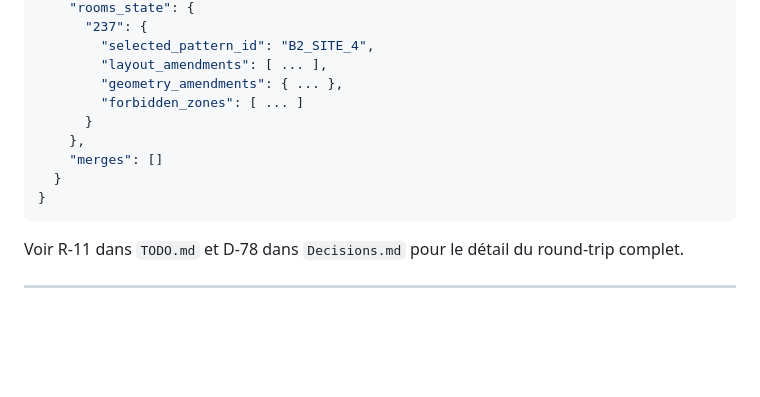
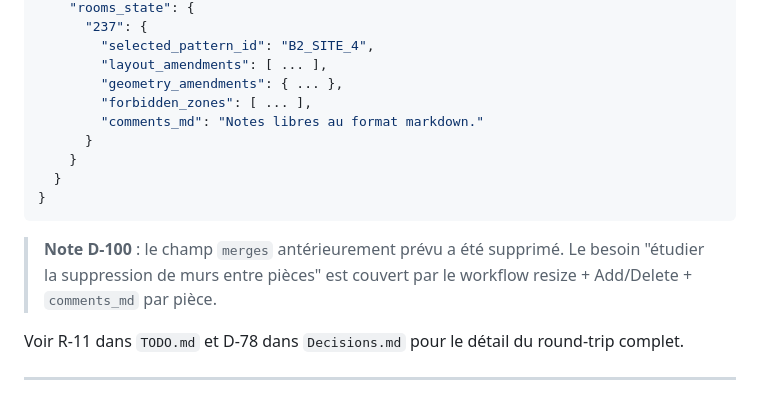
Before and after one commit to pgstudio64/olm, a Markdown page: docs/specs/PREPROCESSED_JSON_SPEC.md, the part around the change. Drawn GitHub-style; blank space fills up the shorter version.

````diff
--- a/docs/specs/PREPROCESSED_JSON_SPEC.md
+++ b/docs/specs/PREPROCESSED_JSON_SPEC.md
@@ -213,13 +213,15 @@ Ajout **non-breaking** au niveau ROOT pour persister les sélections et amendeme
         "selected_pattern_id": "B2_SITE_4",
         "layout_amendments": [ ... ],
         "geometry_amendments": { ... },
-        "forbidden_zones": [ ... ]
+        "forbidden_zones": [ ... ],
+        "comments_md": "Notes libres au format markdown."
       }
-    },
-    "merges": []
+    }
   }
 }
 ```
+
+> **Note D-100** : le champ `merges` antérieurement prévu a été supprimé. Le besoin "étudier la suppression de murs entre pièces" est couvert par le workflow resize + Add/Delete + `comments_md` par pièce.
 
 Voir R-11 dans `TODO.md` et D-78 dans `Decisions.md` pour le détail du round-trip complet.
 
````
Also changed, not shown: docs/TODO.md (+7 -6 lines).
